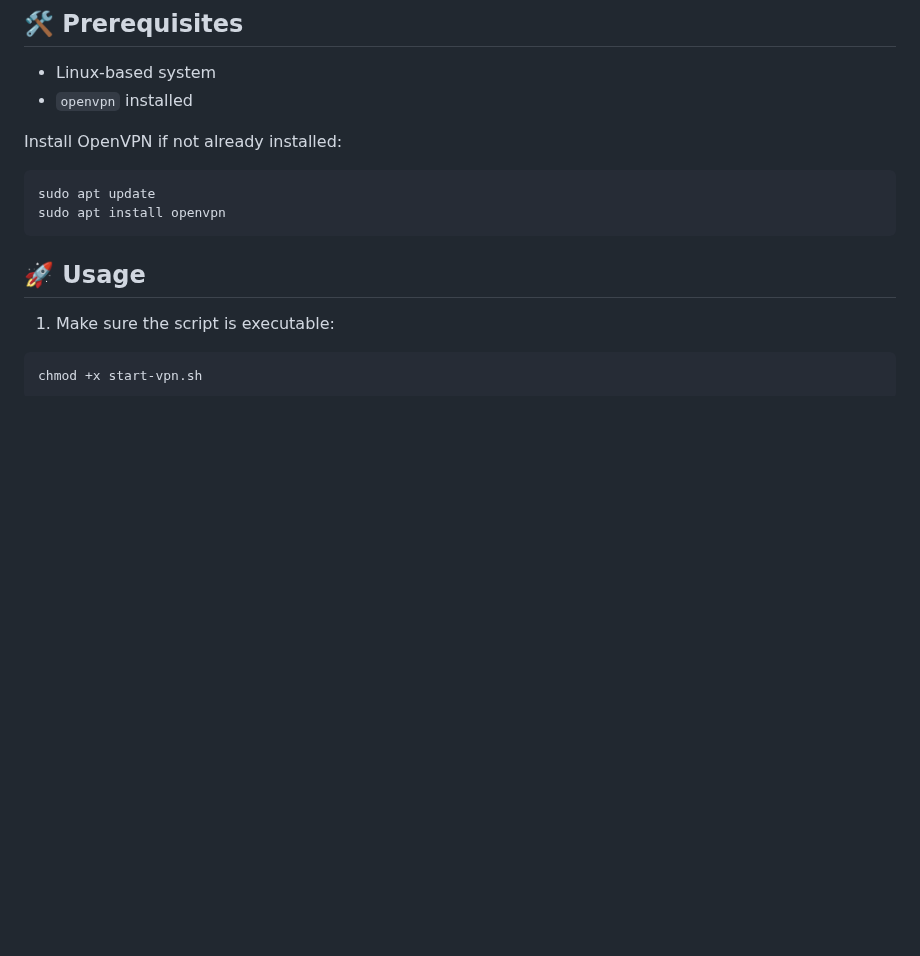
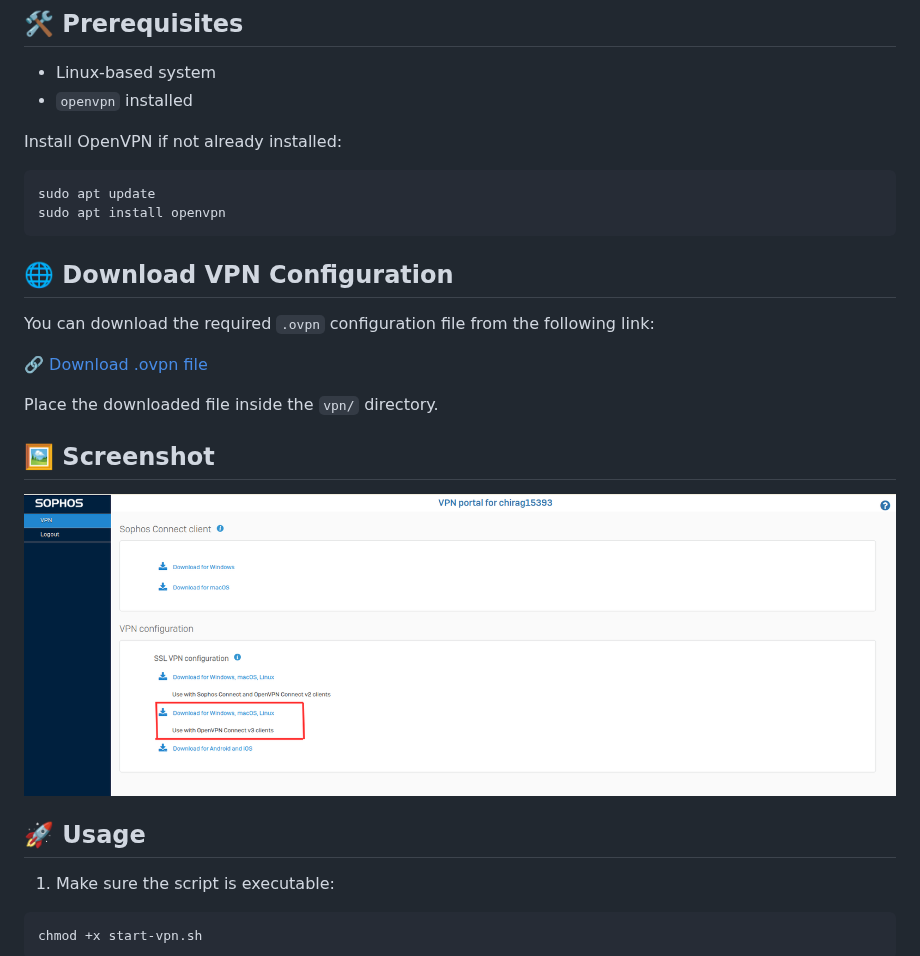
Before and after one commit to AccurateIC/VPNConnect, a Markdown page: README.md, the part around the change. GitHub-like rendering; pictures changed too: Untitled design.png (added); blank space fills up the shorter version.

Commit message:
intial commit

````diff
--- a/README.md
+++ b/README.md
@@ -31,7 +31,16 @@ Install OpenVPN if not already installed:
 sudo apt update
 sudo apt install openvpn
 ```
+## 🌐 Download VPN Configuration
 
+You can download the required `.ovpn` configuration file from the following link:
+
+🔗 [Download .ovpn file](https://49.248.149.138)
+
+Place the downloaded file inside the `vpn/` directory.
+
+## 🖼️ Screenshot
+![alt text](<Untitled design.png>)
 ## 🚀 Usage
 
 1. Make sure the script is executable:
````
